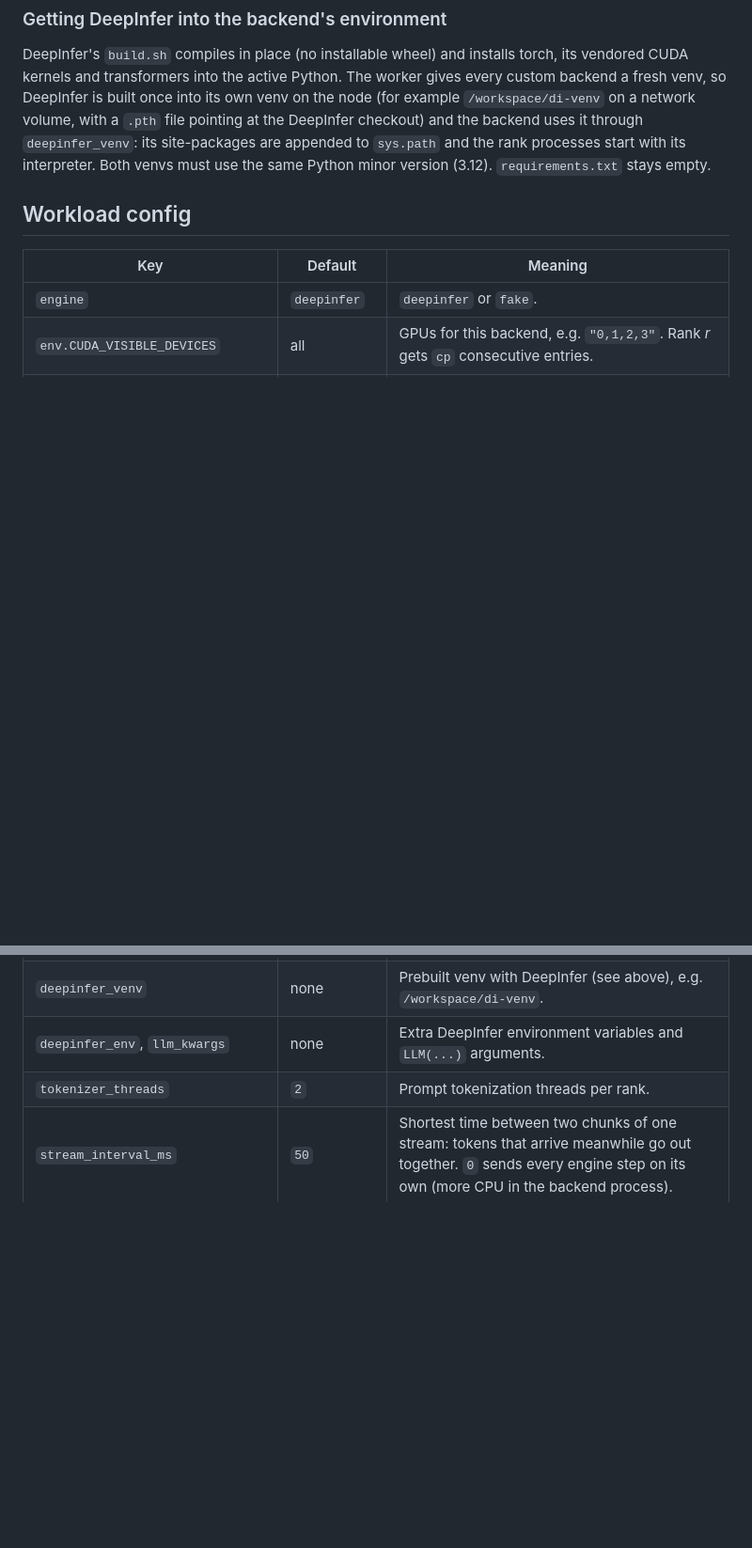
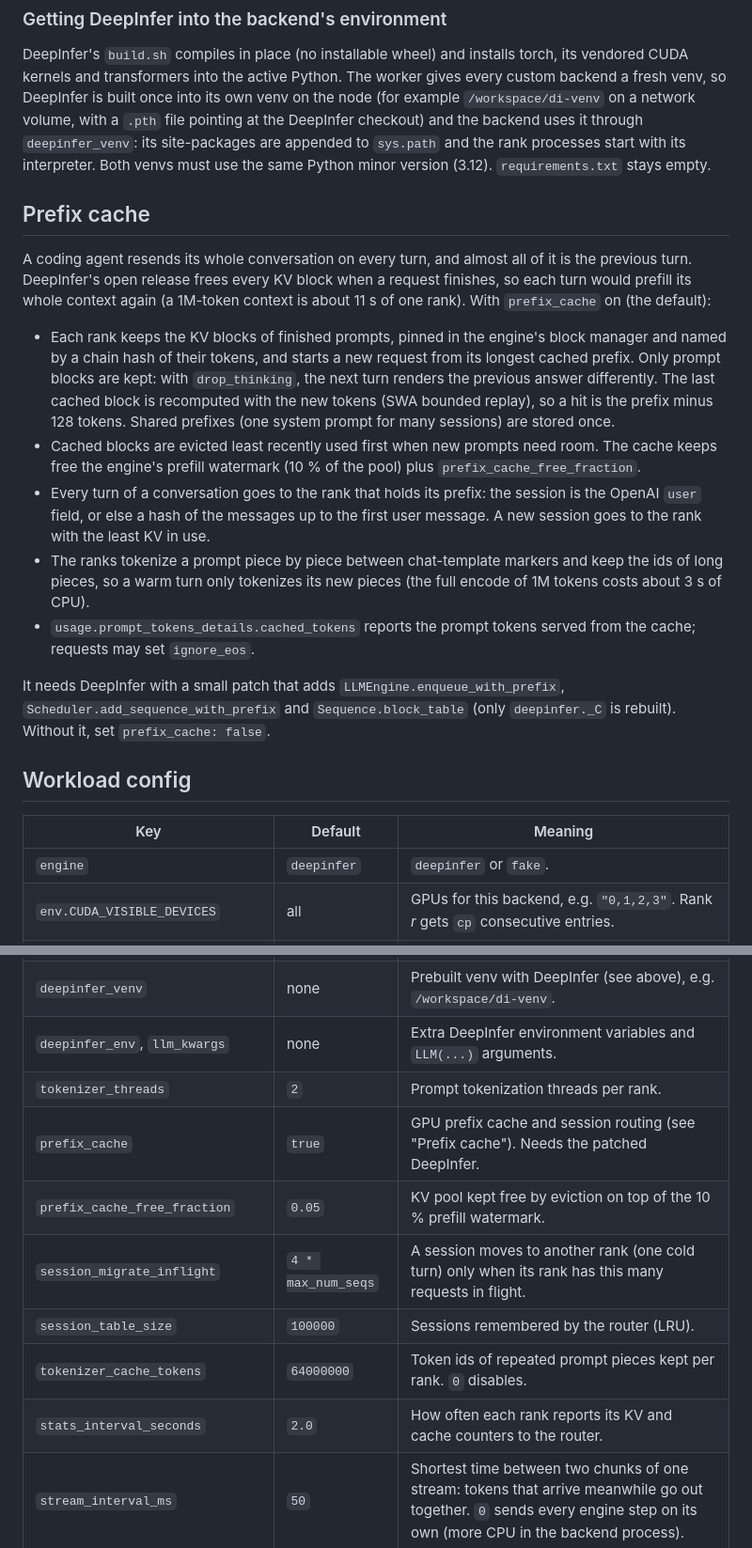
Before and after one commit to inferencekey/inferencekey-sdk, a Markdown page: examples/custom-backend-deepinfer/README.md, 2 parts joined by grey strips. Shown at 94% size. Rendered like a GitHub page; blank space fills up the shorter version.

Commit message:
examples: document the DeepInfer backend's prefix cache and its config

```diff
--- a/examples/custom-backend-deepinfer/README.md
+++ b/examples/custom-backend-deepinfer/README.md
@@ -95,6 +96,36 @@ through `deepinfer_venv`: its site-packages are appended to `sys.path` and the
 rank processes start with its interpreter. Both venvs must use the same Python
 minor version (3.12). `requirements.txt` stays empty.
 
+## Prefix cache
+
+A coding agent resends its whole conversation on every turn, and almost all of
+it is the previous turn. DeepInfer's open release frees every KV block when a
+request finishes, so each turn would prefill its whole context again (a 1M-token
+context is about 11 s of one rank). With `prefix_cache` on (the default):
+
+- Each rank keeps the KV blocks of finished prompts, pinned in the engine's
+  block manager and named by a chain hash of their tokens, and starts a new
+  request from its longest cached prefix. Only prompt blocks are kept: with
+  `drop_thinking`, the next turn renders the previous answer differently. The
+  last cached block is recomputed with the new tokens (SWA bounded replay), so
+  a hit is the prefix minus 128 tokens. Shared prefixes (one system prompt for
+  many sessions) are stored once.
+- Cached blocks are evicted least recently used first when new prompts need
+  room. The cache keeps free the engine's prefill watermark (10 % of the pool)
+  plus `prefix_cache_free_fraction`.
+- Every turn of a conversation goes to the rank that holds its prefix: the
+  session is the OpenAI `user` field, or else a hash of the messages up to the
+  first user message. A new session goes to the rank with the least KV in use.
+- The ranks tokenize a prompt piece by piece between chat-template markers and
+  keep the ids of long pieces, so a warm turn only tokenizes its new pieces
+  (the full encode of 1M tokens costs about 3 s of CPU).
+- `usage.prompt_tokens_details.cached_tokens` reports the prompt tokens served
+  from the cache; requests may set `ignore_eos`.
+
+It needs DeepInfer with a small patch that adds `LLMEngine.enqueue_with_prefix`,
+`Scheduler.add_sequence_with_prefix` and `Sequence.block_table` (only
+`deepinfer._C` is rebuilt). Without it, set `prefix_cache: false`.
+
 ## Workload config
 
 | Key | Default | Meaning |
@@ -111,6 +142,12 @@ minor version (3.12). `requirements.txt` stays empty.
 | `deepinfer_venv` | none | Prebuilt venv with DeepInfer (see above), e.g. `/workspace/di-venv`. |
 | `deepinfer_env`, `llm_kwargs` | none | Extra DeepInfer environment variables and `LLM(...)` arguments. |
 | `tokenizer_threads` | `2` | Prompt tokenization threads per rank. |
+| `prefix_cache` | `true` | GPU prefix cache and session routing (see "Prefix cache"). Needs the patched DeepInfer. |
+| `prefix_cache_free_fraction` | `0.05` | KV pool kept free by eviction on top of the 10 % prefill watermark. |
+| `session_migrate_inflight` | `4 * max_num_seqs` | A session moves to another rank (one cold turn) only when its rank has this many requests in flight. |
+| `session_table_size` | `100000` | Sessions remembered by the router (LRU). |
+| `tokenizer_cache_tokens` | `64000000` | Token ids of repeated prompt pieces kept per rank. `0` disables. |
+| `stats_interval_seconds` | `2.0` | How often each rank reports its KV and cache counters to the router. |
 | `stream_interval_ms` | `50` | Shortest time between two chunks of one stream: tokens that arrive meanwhile go out together. `0` sends every engine step on its own (more CPU in the backend process). |
 | `stream_chunks_per_second` | `8000` | Budget of SSE chunks per second over all streams: with more than 400 streams the interval grows (1,000 streams: 125 ms) so the backend process keeps up. `0` disables. |
 | `abort_on_disconnect` | `true` | Abort the request in DeepInfer when its client disconnects. |
```
Also changed, not shown: other parts of examples/custom-backend-deepinfer/README.md (+2 -1 lines).
